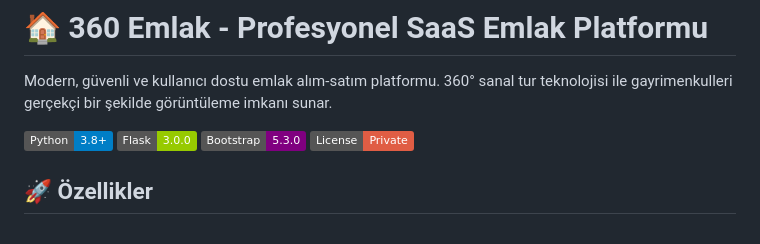
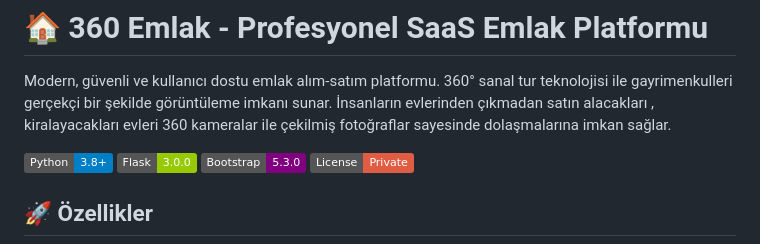
Before and after one commit to Hisimsek1/360_EMLAK, a Markdown page: README.md, the part around the change. GitHub-like rendering; badges without logos.

Commit message:
Enhance README with 360° camera feature details
Added a new feature description for 360° camera functionality.

```diff
--- a/README.md
+++ b/README.md
@@ -1,6 +1,7 @@
 # 🏠 360 Emlak - Profesyonel SaaS Emlak Platformu
 
 Modern, güvenli ve kullanıcı dostu emlak alım-satım platformu. 360° sanal tur teknolojisi ile gayrimenkulleri gerçekçi bir şekilde görüntüleme imkanı sunar.
+İnsanların evlerinden çıkmadan satın alacakları , kiralayacakları evleri 360 kameralar ile çekilmiş fotoğraflar sayesinde dolaşmalarına imkan sağlar.
 
 [![Python](https://img.shields.io/badge/Python-3.8%2B-blue.svg)](https://python.org)
 [![Flask](https://img.shields.io/badge/Flask-3.0.0-green.svg)](https://flask.palletsprojects.com)
```
